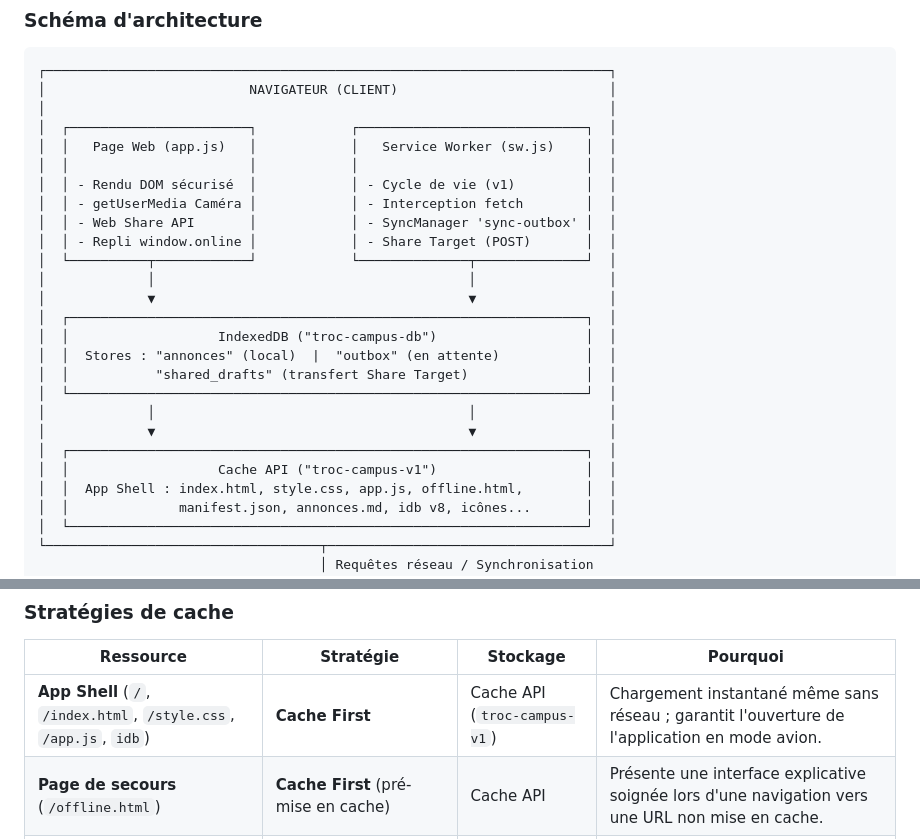
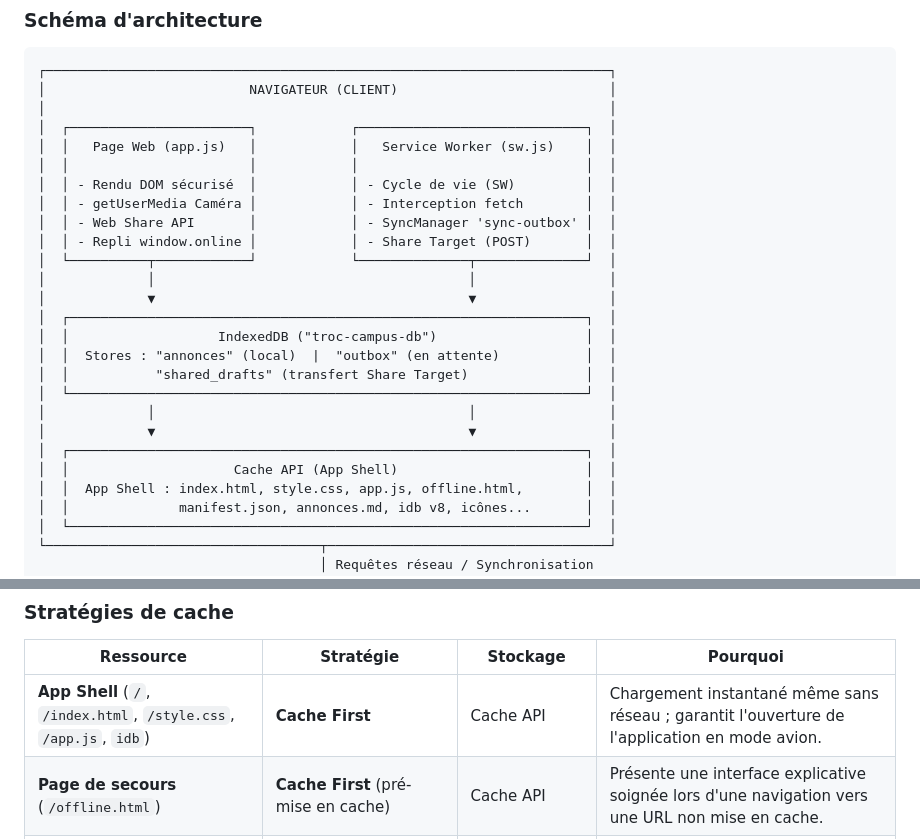
Before and after one commit to KorentinGeorget/Troc-Campus, a Markdown page: DOC-TECHNIQUE.md, 2 parts joined by grey strips. Rendered like a GitHub page.

```diff
--- a/DOC-TECHNIQUE.md
+++ b/DOC-TECHNIQUE.md
@@ -47,7 +43,7 @@ Sur les campus universitaires (notamment les campus Mariani et Grimaldi de l'Uni
 │  ┌───────────────────────┐            ┌─────────────────────────────┐  │
 │  │   Page Web (app.js)   │            │   Service Worker (sw.js)    │  │
 │  │                       │            │                             │  │
-│  │ - Rendu DOM sécurisé  │            │ - Cycle de vie (v1)         │  │
+│  │ - Rendu DOM sécurisé  │            │ - Cycle de vie (SW)         │  │
 │  │ - getUserMedia Caméra │            │ - Interception fetch        │  │
 │  │ - Web Share API       │            │ - SyncManager 'sync-outbox' │  │
 │  │ - Repli window.online │            │ - Share Target (POST)       │  │
@@ -62,7 +58,7 @@ Sur les campus universitaires (notamment les campus Mariani et Grimaldi de l'Uni
 │             │                                        │                 │
 │             ▼                                        ▼                 │
 │  ┌──────────────────────────────────────────────────────────────────┐  │
-│  │                   Cache API ("troc-campus-v1")                   │  │
+│  │                     Cache API (App Shell)                        │  │
 │  │  App Shell : index.html, style.css, app.js, offline.html,        │  │
 │  │              manifest.json, annonces.md, idb v8, icônes...       │  │
 │  └──────────────────────────────────────────────────────────────────┘  │
@@ -93,7 +89,7 @@ L'application est déployée sur un VPS personnel géré via **Coolify**.
 
 | Ressource | Stratégie | Stockage | Pourquoi |
 |---|---|---|---|
-| **App Shell** (`/`, `/index.html`, `/style.css`, `/app.js`, `idb`) | **Cache First** | Cache API (`troc-campus-v1`) | Chargement instantané même sans réseau ; garantit l'ouverture de l'application en mode avion. |
+| **App Shell** (`/`, `/index.html`, `/style.css`, `/app.js`, `idb`) | **Cache First** | Cache API | Chargement instantané même sans réseau ; garantit l'ouverture de l'application en mode avion. |
 | **Page de secours** (`/offline.html`) | **Cache First** (pré-mise en cache) | Cache API | Présente une interface explicative soignée lors d'une navigation vers une URL non mise en cache. |
 | **Icônes & Manifest** (`manifest.json`, PNG 192/512) | **Cache First** | Cache API | Ressources immuables requises pour l'identité graphique et l'installation de la PWA. |
 | **Jumelle IA** (`/annonces.md`) | **Cache First** | Cache API | Permet la consultation textuelle hors ligne. |
```
Also changed, not shown: other parts of DOC-TECHNIQUE.md (+11 -19 lines), README.md (+1 -1 lines).
